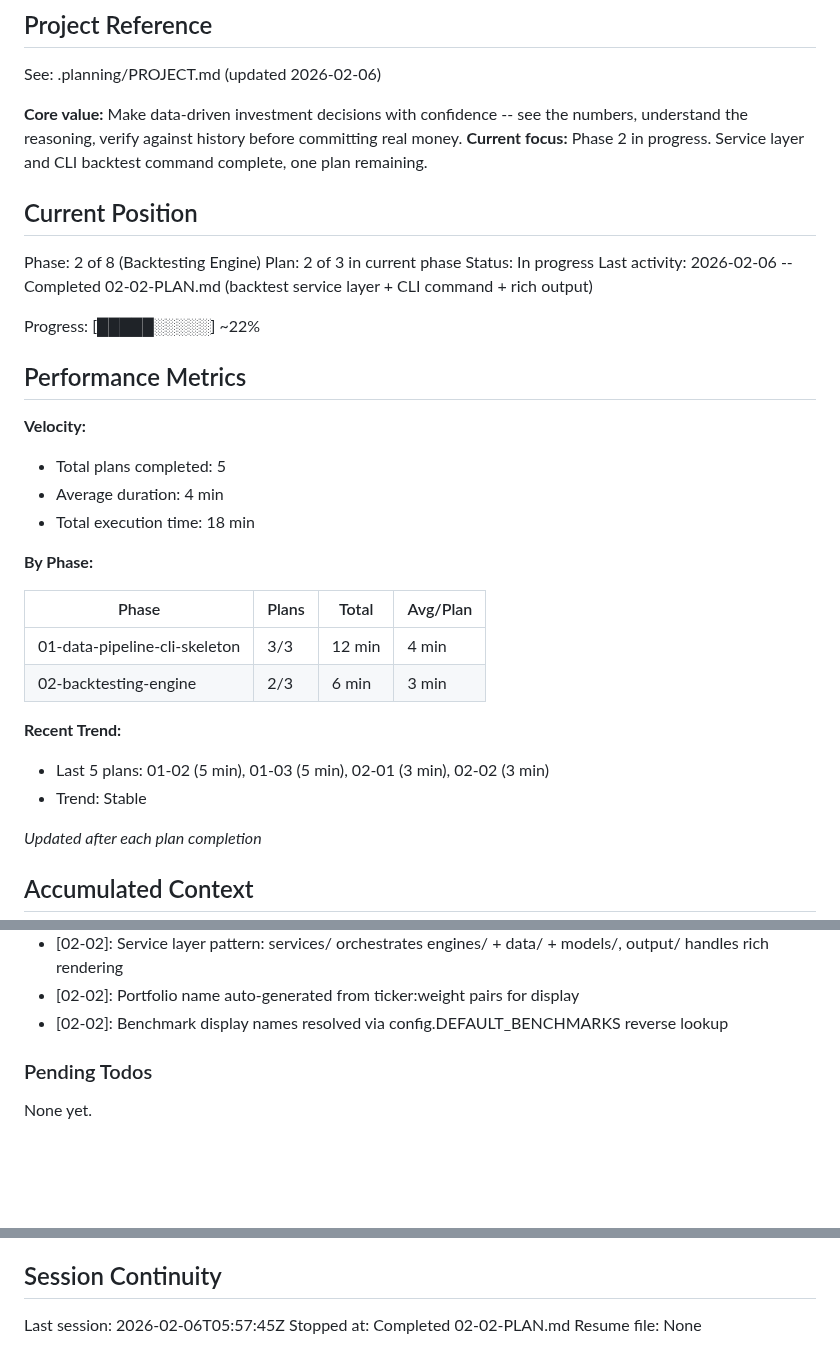
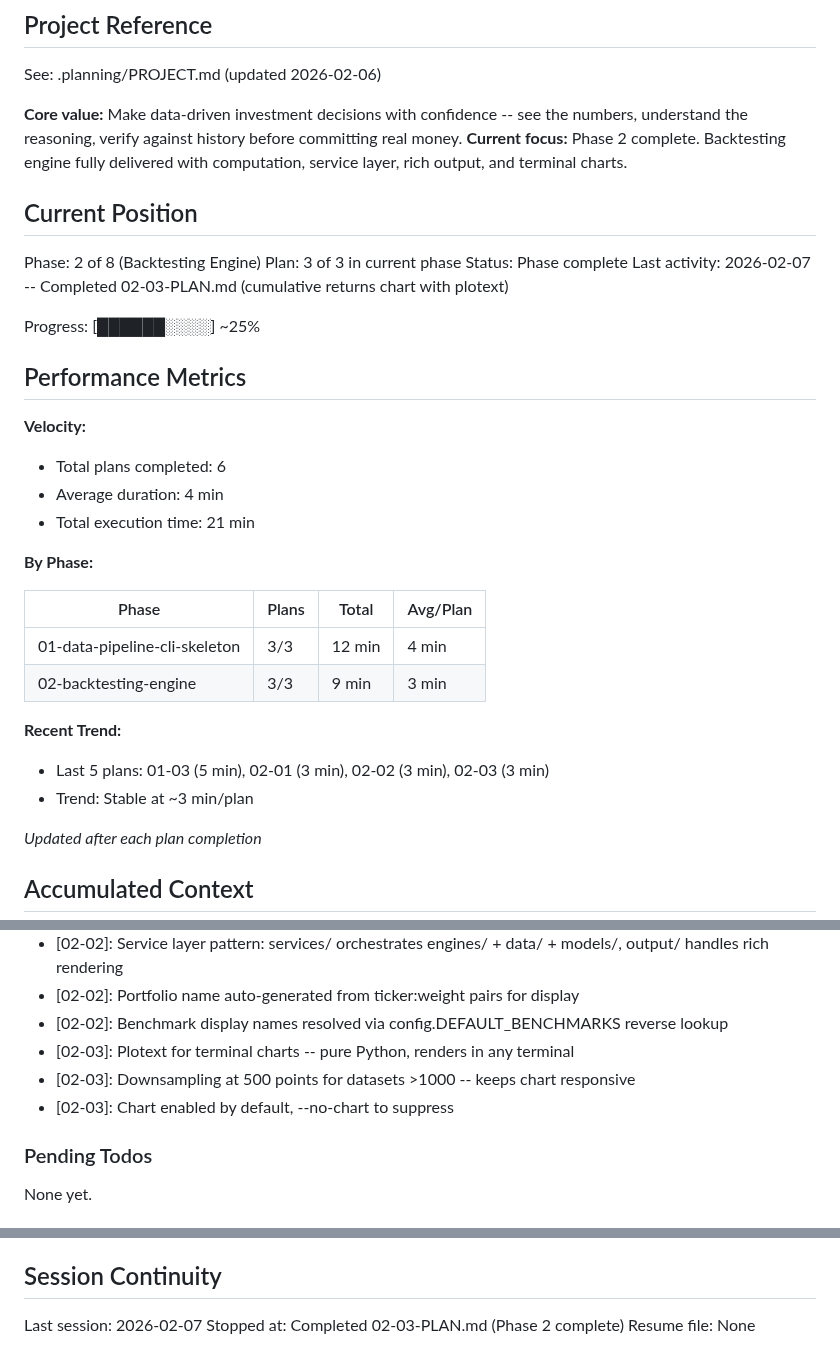
Before and after one commit to thegr4nge/portfolioforge, a Markdown page: .planning/STATE.md, 3 parts joined by grey strips. GitHub-like rendering; blank space fills up the shorter version.

Commit message:
docs(02-03): complete cumulative returns chart plan
Tasks completed: 2/2
- Plotext cumulative returns chart + CLI wiring
- Visual verification checkpoint (approved)

Phase 2 (Backtesting Engine) now complete.
SUMMARY: .planning/phases/02-backtesting-engine/02-03-SUMMARY.md

Co-Authored-By: Claude Opus 4.6 <noreply@anthropic.com>

```diff
--- a/.planning/STATE.md
+++ b/.planning/STATE.md
@@ -5,34 +5,34 @@
 See: .planning/PROJECT.md (updated 2026-02-06)
 
 **Core value:** Make data-driven investment decisions with confidence -- see the numbers, understand the reasoning, verify against history before committing real money.
-**Current focus:** Phase 2 in progress. Service layer and CLI backtest command complete, one plan remaining.
+**Current focus:** Phase 2 complete. Backtesting engine fully delivered with computation, service layer, rich output, and terminal charts.
 
 ## Current Position
 
 Phase: 2 of 8 (Backtesting Engine)
-Plan: 2 of 3 in current phase
-Status: In progress
-Last activity: 2026-02-06 -- Completed 02-02-PLAN.md (backtest service layer + CLI command + rich output)
+Plan: 3 of 3 in current phase
+Status: Phase complete
+Last activity: 2026-02-07 -- Completed 02-03-PLAN.md (cumulative returns chart with plotext)
 
-Progress: [█████░░░░░] ~22%
+Progress: [██████░░░░] ~25%
 
 ## Performance Metrics
 
 **Velocity:**
-- Total plans completed: 5
+- Total plans completed: 6
 - Average duration: 4 min
-- Total execution time: 18 min
+- Total execution time: 21 min
 
 **By Phase:**
 
 | Phase | Plans | Total | Avg/Plan |
 |-------|-------|-------|----------|
 | 01-data-pipeline-cli-skeleton | 3/3 | 12 min | 4 min |
-| 02-backtesting-engine | 2/3 | 6 min | 3 min |
+| 02-backtesting-engine | 3/3 | 9 min | 3 min |
 
 **Recent Trend:**
-- Last 5 plans: 01-02 (5 min), 01-03 (5 min), 02-01 (3 min), 02-02 (3 min)
-- Trend: Stable
+- Last 5 plans: 01-03 (5 min), 02-01 (3 min), 02-02 (3 min), 02-03 (3 min)
+- Trend: Stable at ~3 min/plan
 
 *Updated after each plan completion*
 
@@ -66,6 +66,9 @@ Recent decisions affecting current work:
 - [02-02]: Service layer pattern: services/ orchestrates engines/ + data/ + models/, output/ handles rich rendering
 - [02-02]: Portfolio name auto-generated from ticker:weight pairs for display
 - [02-02]: Benchmark display names resolved via config.DEFAULT_BENCHMARKS reverse lookup
+- [02-03]: Plotext for terminal charts -- pure Python, renders in any terminal
+- [02-03]: Downsampling at 500 points for datasets >1000 -- keeps chart responsive
+- [02-03]: Chart enabled by default, --no-chart to suppress
 
 ### Pending Todos
 
@@ -79,6 +82,6 @@ None yet.
 
 ## Session Continuity
 
-Last session: 2026-02-06T05:57:45Z
-Stopped at: Completed 02-02-PLAN.md
+Last session: 2026-02-07
+Stopped at: Completed 02-03-PLAN.md (Phase 2 complete)
 Resume file: None
```
Also changed, not shown: 1 other file.
